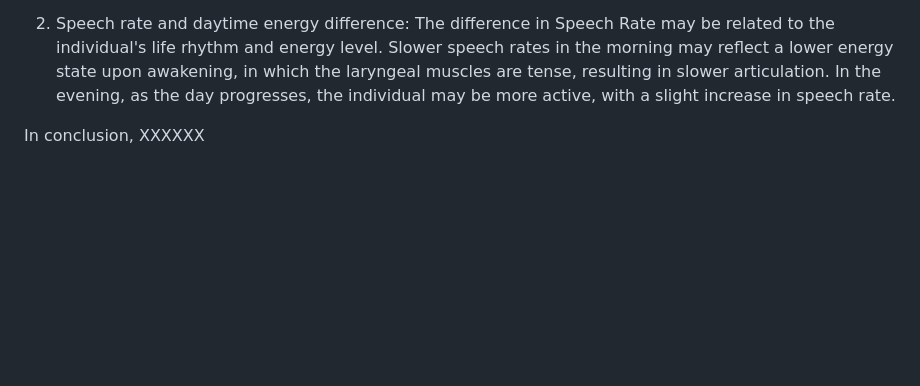
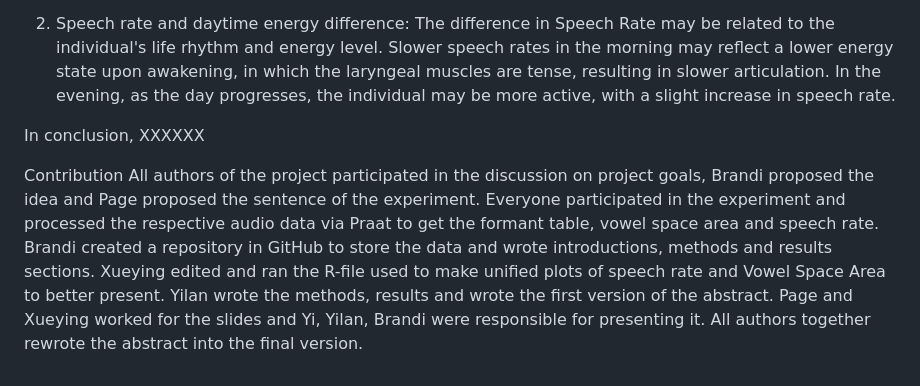
Before and after one commit to branaphy/good-morning, a Markdown page: README.md, the part around the change. Rendered like a GitHub page; blank space fills up the shorter version.

```diff
--- a/README.md
+++ b/README.md
@@ -65,3 +65,11 @@ VSA changes reflect speech intelligibility in the early morning and evening. A s
 The difference in Speech Rate may be related to the individual's life rhythm and energy level. Slower speech rates in the morning may reflect a lower energy state upon awakening, in which the laryngeal muscles are tense, resulting in slower articulation. In the evening, as the day progresses, the individual may be more active, with a slight increase in speech rate.
 
 In conclusion, XXXXXX
+
+Contribution
+All authors of the project participated in the discussion on project goals, Brandi proposed the idea and Page proposed the sentence of the experiment. Everyone participated in the experiment and processed the respective audio data via Praat to get the formant table, vowel space area and speech rate.
+Brandi created a repository in GitHub to store the data and wrote introductions, methods and results sections.
+Xueying edited and ran the R-file used to make unified plots of speech rate and Vowel Space Area to better present.
+Yilan wrote the methods, results and wrote the first version of the abstract.
+Page and Xueying worked for the slides and Yi, Yilan, Brandi were responsible for presenting it.
+All authors together rewrote the abstract into the final version.
```
